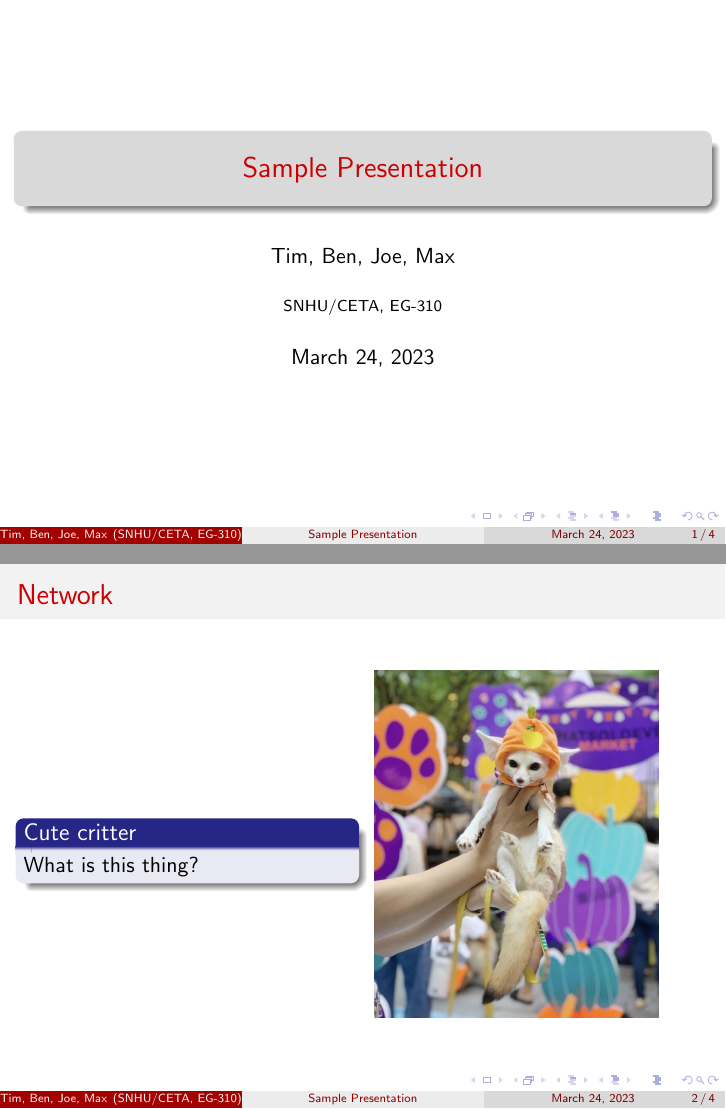
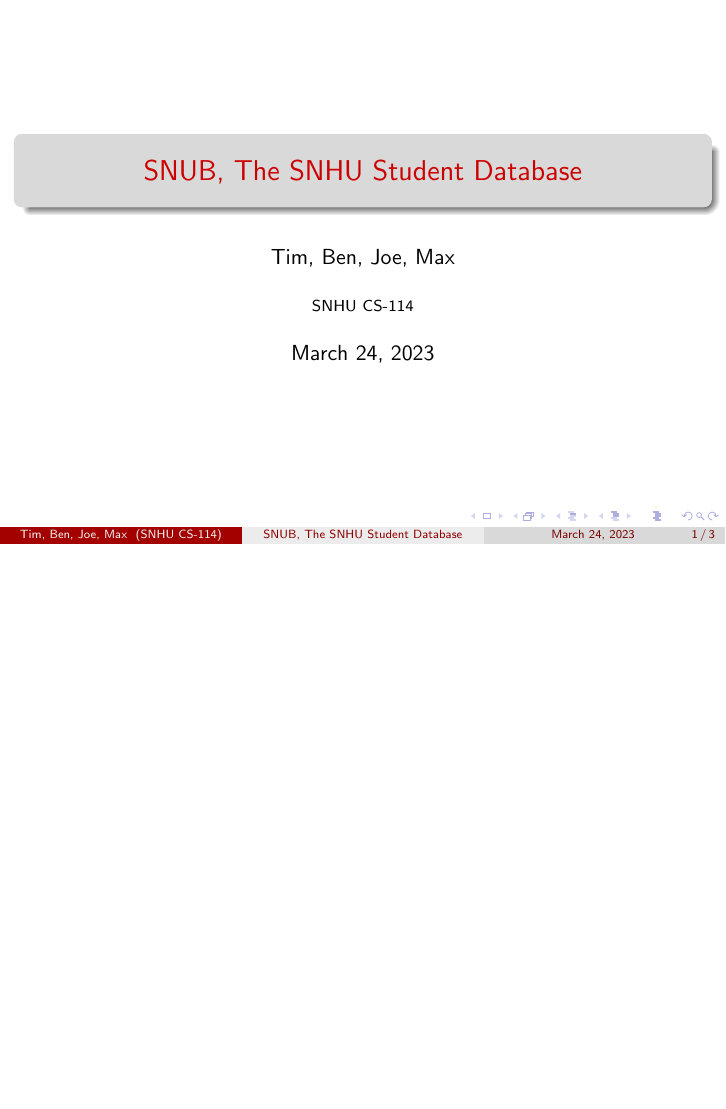
Before and after one commit to KenwoodFox/SNUB, LaTeX slides (Docs/SNUB Presentation/SNUB Presentation.tex): pages 1 and 2 of 4 before the commit and page 1 of 3 after it, the two joined at a grey line, the shorter picture padded with empty space. Compiled offline with pdfLaTeX.

Commit message:
Dedicated docs dir

```diff
--- a/Resources/Inital Presentation/SamplePresentation.tex
+++ b/Docs/SNUB Presentation/SNUB Presentation.tex
@@ -8,6 +8,3 @@
 \graphicspath{ {./Resources/} }
 
 % Title here
-\title{Sample Presentation}
-\author{Unamed Team}
-\institute{SNHU/CETA, EG-310}
@@ -24,6 +11,6 @@
-\title{Sample Presentation}
+\title{SNUB, The SNHU Student Database}
 \author{Tim, Ben, Joe, Max}
-\institute{SNHU/CETA, EG-310}
+\institute{SNHU CS-114}
 
 \begin{document}
 
@@ -31,35 +18,13 @@
 
 % A frame
 \begin{frame}
-    \frametitle{Network}
-
-    % Some columns
-    \begin{columns}
-        \begin{column}{0.48\textwidth}
-            \begin{block}{Cute critter}
-                What is this thing?
-            \end{block}
-        \end{column}
-        \begin{column}{0.48\textwidth}
-            \includegraphics[width=5cm]{what_is_this_thing}
-        \end{column}
-    \end{columns}
-
-\end{frame}
-
-
-% A frame
-\begin{frame}
     \frametitle{Features}
-
-
 
     \begin{block}{\centering C\# Was Used to Develop the Following Features:}
         \centering User Connection, Class Selection, Note Selection, Add Note
     \end{block}
 
     \centering \includegraphics[height=6cm]{Sample_of_Features.PNG}
-
 \end{frame}
 
 \begin{frame}
```
Also changed, not shown: Docs/requirements.txt (added, +7 -0 lines), Docs/Makefile (added), Docs/README.md (added), Docs/SNUB Presentation/Resources/Sample_of_Features.PNG (renamed from Resources/Inital Presentation/Resources/Sample_of_Features.PNG), Docs/SNUB Presentation/Resources/Simple Diagram.png (renamed from Resources/Inital Presentation/Resources/Simple Diagram.png), Docs/SNUB Presentation/Resources/pounce.jpg (renamed from Resources/Inital Presentation/Resources/pounce.jpg), Docs/SNUB Presentation/Resources/what_is_this_thing.jpg (renamed from Resources/Inital Presentation/Resources/what_is_this_thing.jpg), Docs/introduction/images/Sample_of_Features.PNG (added), Docs/SNUB Presentation/SNUB Presentation.tex (10 more changed lines), 4 other files.
